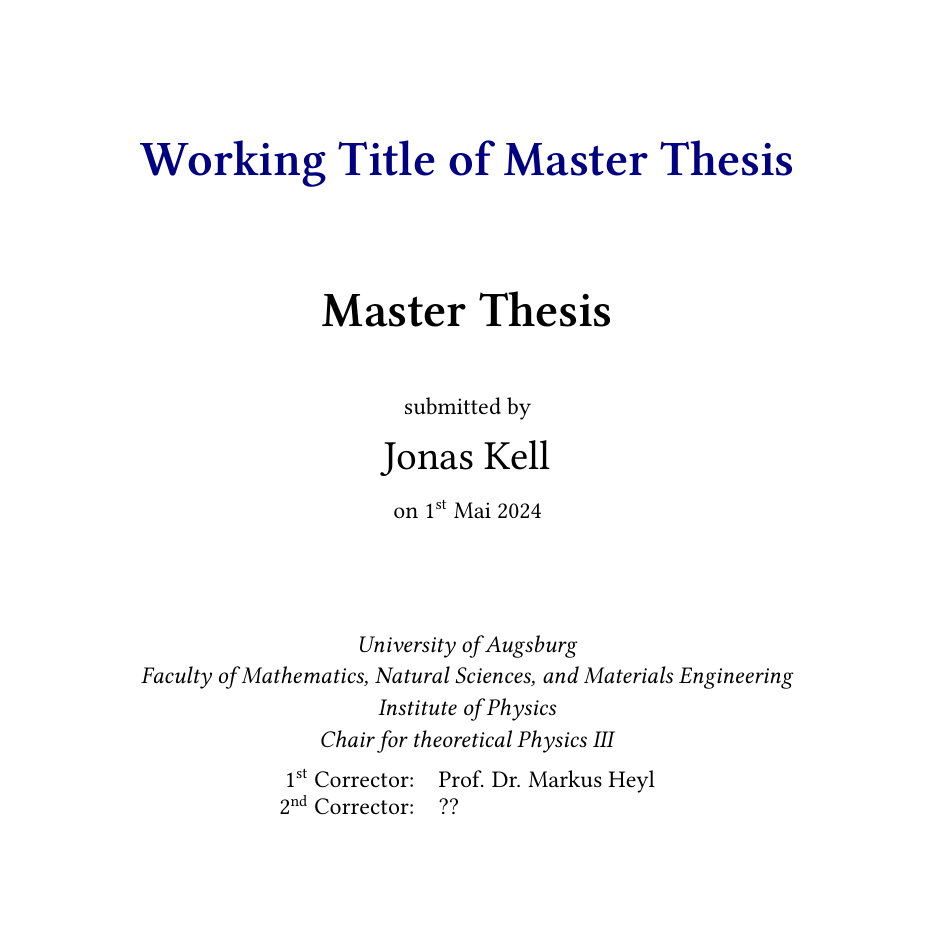
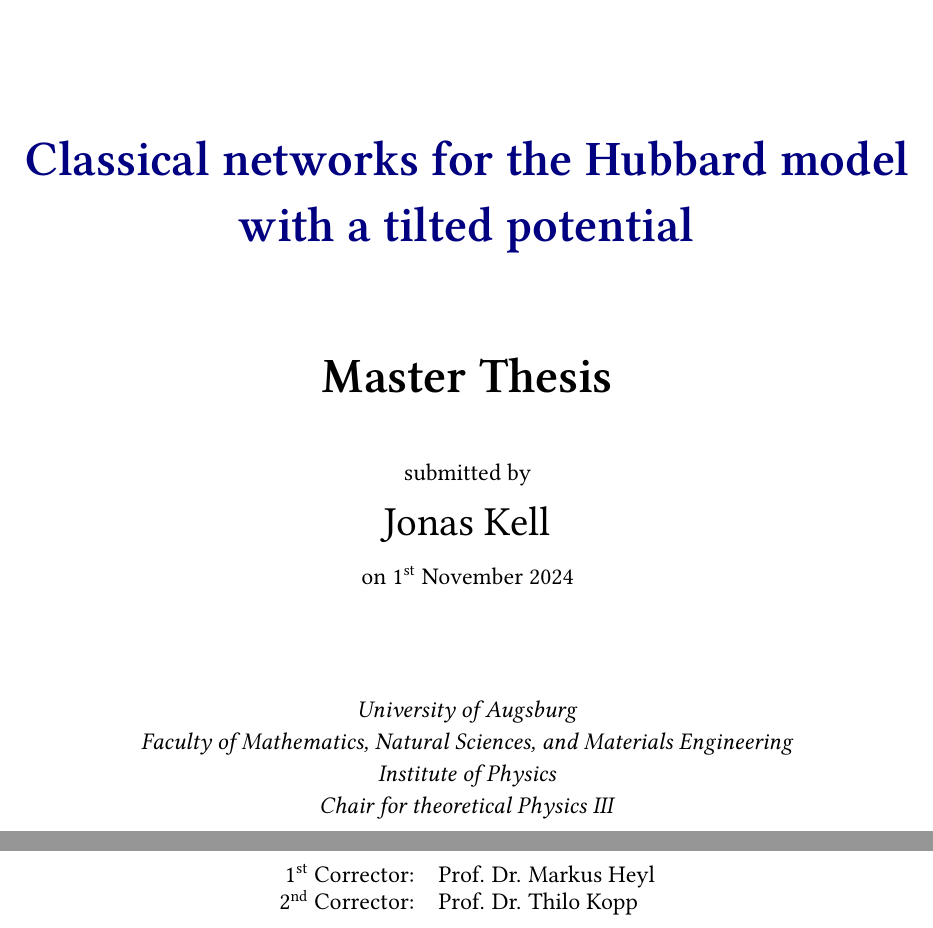
Before and after one commit to jonas-kell/master-thesis-documents, a LaTeX thesis (thesis-latex/master-thesis-jonas-kell.tex, which reads thesis-latex/titlepage.tex): part of page 1 of 6 before the commit and two parts of pages 1 and 2 of 7 after it, the two joined at a grey line, cut at the place of the change, the shorter picture padded with empty space. Compiled offline with pdfLaTeX.

Commit message:
feat: final title

```diff
--- a/thesis-latex/master-thesis-jonas-kell.tex
+++ b/thesis-latex/master-thesis-jonas-kell.tex
@@ -10,10 +10,10 @@ toc=bibliographynumbered            % bibliography gets a number and is listed i
 
 \input{./../shared-latex/packages}  % required packages
 
-\title{Working Title of Master Thesis} %TODO
+\title{Classical networks for the Hubbard model with a tilted potential}
 \author{Jonas Kell}
-\date{1$^\text{st}$ Mai 2024} %TODO
-\newcommand{\pdfkeywords}{neural networks, ai, physics, quantum mechanics, machine learning, analytical calculations} % TODO
+\date{1$^\text{st}$ November 2024} %TODO
+\newcommand{\pdfkeywords}{neural networks, ai, physics, quantum mechanics, machine learning, analytical calculations, classical networks, hubbard model}
 \newcommand{\pdfsubject}{Master Thesis}
 
 \input{./../shared-latex/config}                % another file that holds the package/document configuration
--- a/thesis-latex/titlepage.tex
+++ b/thesis-latex/titlepage.tex
@@ -37,7 +37,7 @@
 
     \begin{tabular}{rl}
         1$^\text{st}$ Corrector: &Prof. Dr. Markus Heyl\\
-        2$^\text{nd}$ Corrector: &??\\ %TODO
+        2$^\text{nd}$ Corrector: &Prof. Dr. Thilo Kopp\\
     \end{tabular}
 \end{center}
 
```
Also changed, not shown: README.md.
